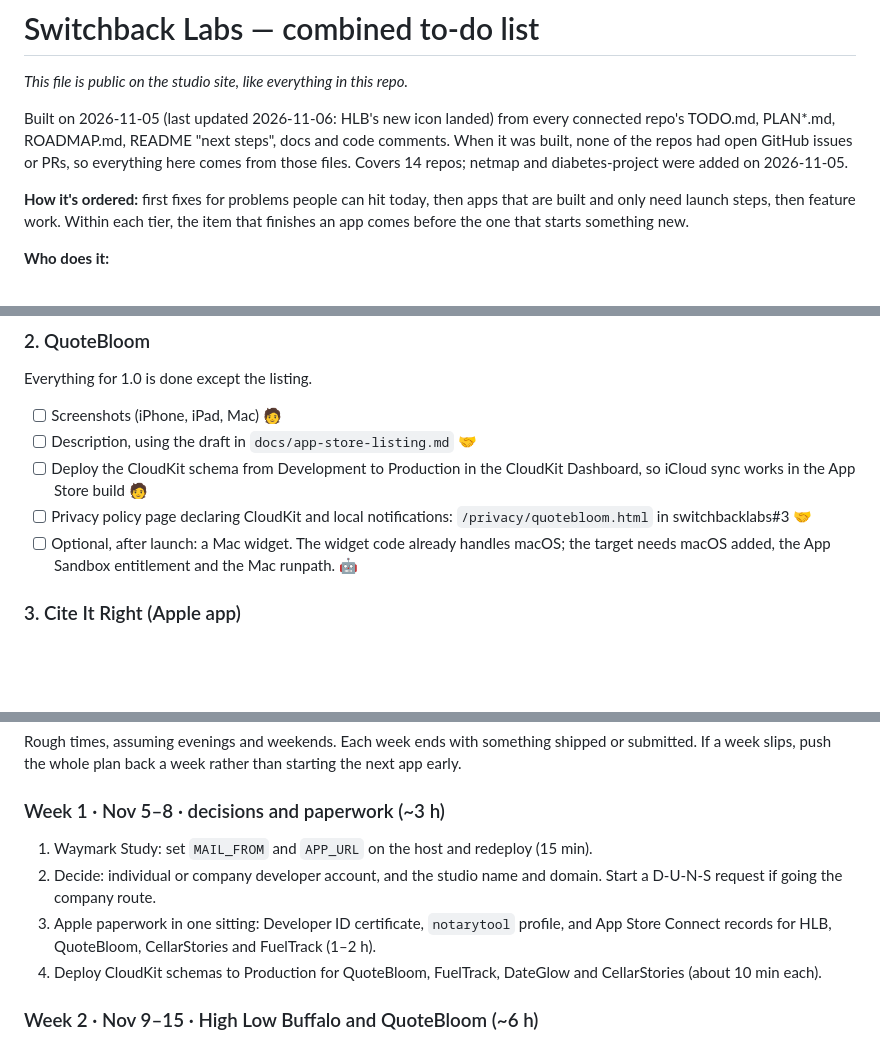
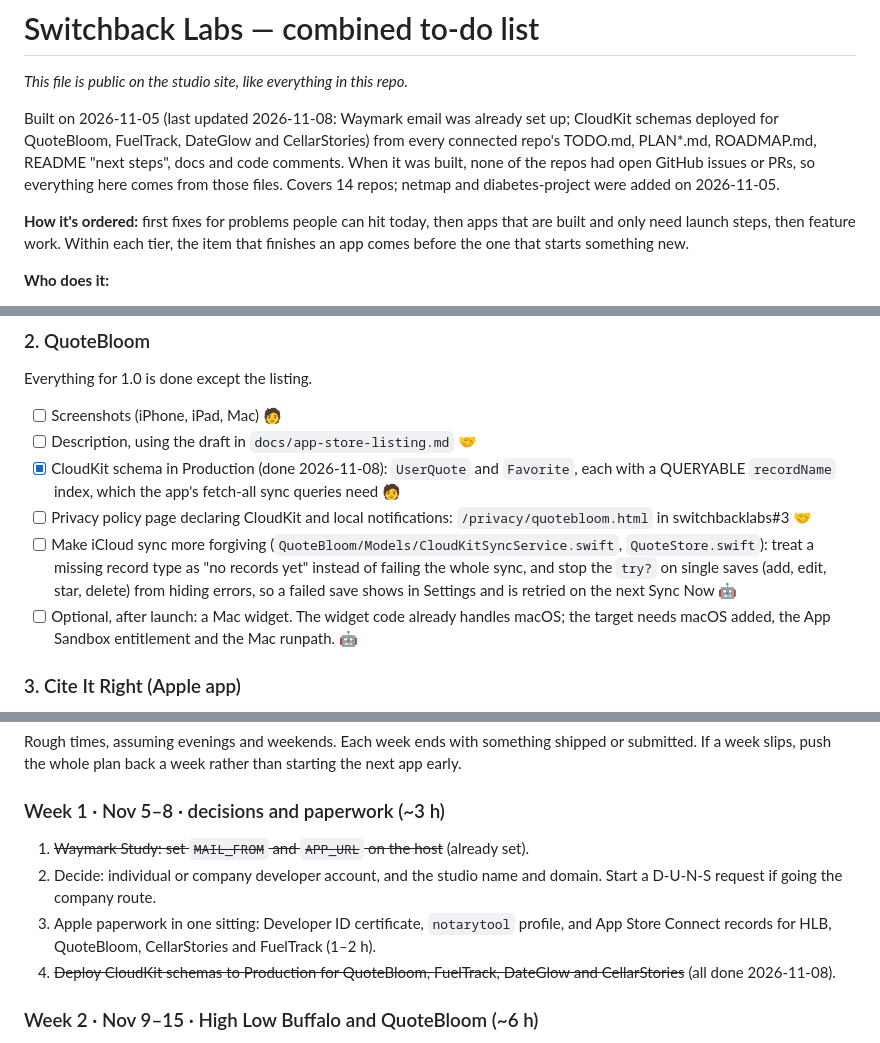
Before and after one commit to nmuschin/switchbacklabs, a Markdown page: TODO.md, 3 parts joined by grey strips. Rendered like a GitHub page; blank space fills up the shorter version.

```diff
--- a/TODO.md
+++ b/TODO.md
@@ -2,7 +2,7 @@
 
 *This file is public on the studio site, like everything in this repo.*
 
-Built on 2026-11-05 (last updated 2026-11-06: HLB's new icon landed) from every connected repo's TODO.md, PLAN*.md, ROADMAP.md, README "next steps", docs and code comments. When it was built, none of the repos had open GitHub issues or PRs, so everything here comes from those files. Covers 14 repos; netmap and diabetes-project were added on 2026-11-05.
+Built on 2026-11-05 (last updated 2026-11-08: Waymark email was already set up; CloudKit schemas deployed for QuoteBloom, FuelTrack, DateGlow and CellarStories) from every connected repo's TODO.md, PLAN*.md, ROADMAP.md, README "next steps", docs and code comments. When it was built, none of the repos had open GitHub issues or PRs, so everything here comes from those files. Covers 14 repos; netmap and diabetes-project were added on 2026-11-05.
 
 **How it's ordered:** first fixes for problems people can hit today, then apps that are built and only need launch steps, then feature work. Within each tier, the item that finishes an app comes before the one that starts something new.
 
@@ -41,8 +41,9 @@ Web is live. iOS milestones I0–I6 and Phase 2 (Friends, History, Settings, Wid
 Everything for 1.0 is done except the listing.
 - [ ] Screenshots (iPhone, iPad, Mac) 🧑
 - [ ] Description, using the draft in `docs/app-store-listing.md` 🤝
-- [ ] Deploy the CloudKit schema from Development to Production in the CloudKit Dashboard, so iCloud sync works in the App Store build 🧑
+- [x] CloudKit schema in Production (done 2026-11-08): `UserQuote` and `Favorite`, each with a QUERYABLE `recordName` index, which the app's fetch-all sync queries need 🧑
 - [ ] Privacy policy page declaring CloudKit and local notifications: `/privacy/quotebloom.html` in switchbacklabs#3 🤝
+- [ ] Make iCloud sync more forgiving (`QuoteBloom/Models/CloudKitSyncService.swift`, `QuoteStore.swift`): treat a missing record type as "no records yet" instead of failing the whole sync, and stop the `try?` on single saves (add, edit, star, delete) from hiding errors, so a failed save shows in Settings and is retried on the next Sync Now 🤖
 - [ ] Optional, after launch: a Mac widget. The widget code already handles macOS; the target needs macOS added, the App Sandbox entitlement and the Mac runpath. 🤖
 
 ### 3. Cite It Right (Apple app)
@@ -143,10 +144,10 @@ Only a README so far: "Project looking at the cost of diabetes and the shift to
 Rough times, assuming evenings and weekends. Each week ends with something shipped or submitted. If a week slips, push the whole plan back a week rather than starting the next app early.
 
 ### Week 1 · Nov 5–8 · decisions and paperwork (~3 h)
-1. Waymark Study: set `MAIL_FROM` and `APP_URL` on the host and redeploy (15 min).
+1. ~~Waymark Study: set `MAIL_FROM` and `APP_URL` on the host~~ (already set).
 2. Decide: individual or company developer account, and the studio name and domain. Start a D-U-N-S request if going the company route.
 3. Apple paperwork in one sitting: Developer ID certificate, `notarytool` profile, and App Store Connect records for HLB, QuoteBloom, CellarStories and FuelTrack (1–2 h).
-4. Deploy CloudKit schemas to Production for QuoteBloom, FuelTrack, DateGlow and CellarStories (about 10 min each).
+4. ~~Deploy CloudKit schemas to Production for QuoteBloom, FuelTrack, DateGlow and CellarStories~~ (all done 2026-11-08).
 
 ### Week 2 · Nov 9–15 · High Low Buffalo and QuoteBloom (~6 h)
 1. HLB: TestFlight upload, demo account, review notes, screenshots, submit.
```
Also changed, not shown: other parts of TODO.md (+5 -5 lines).
